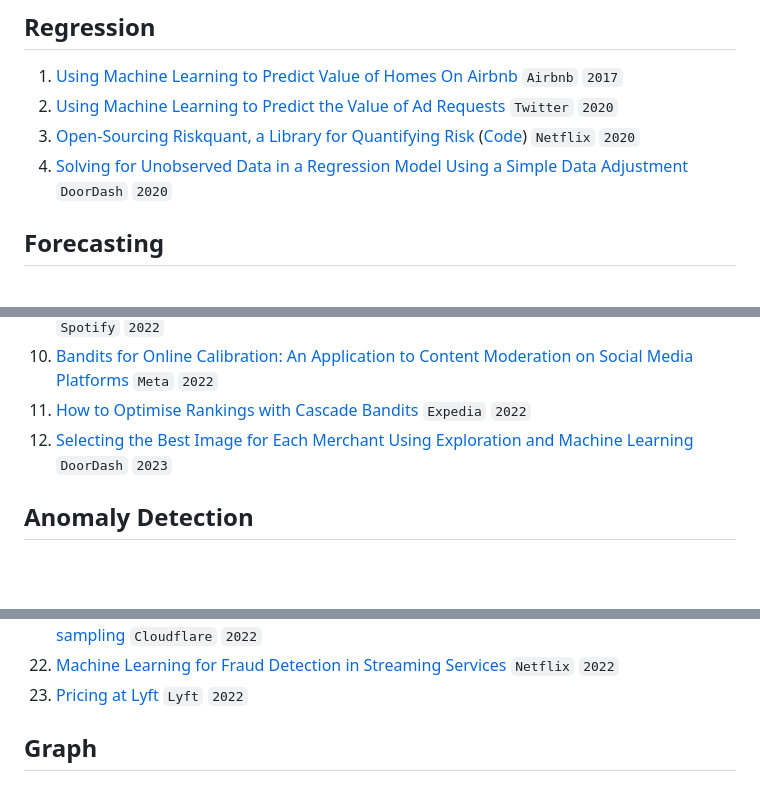
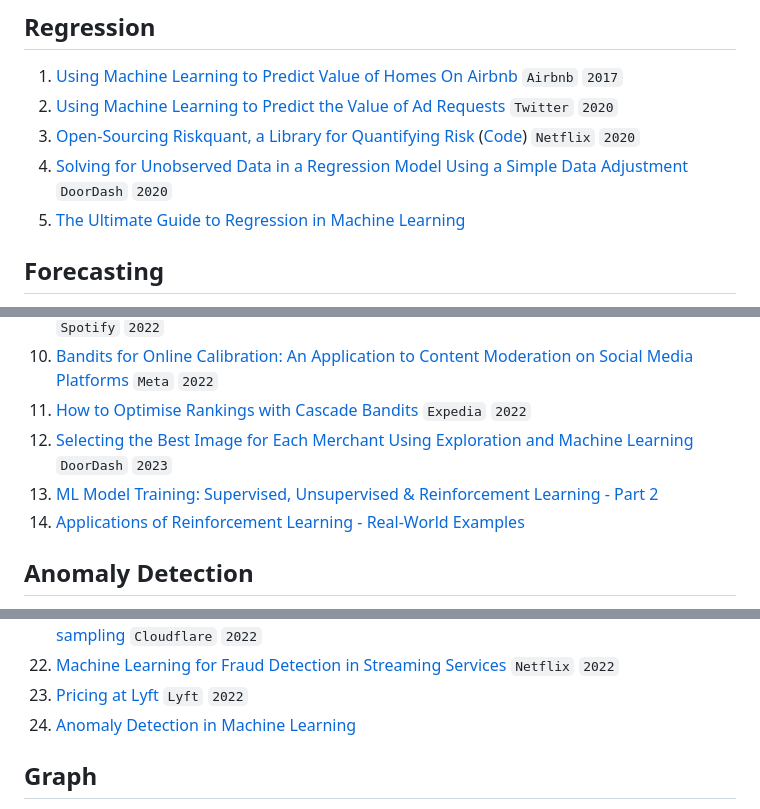
Before and after one commit to eugeneyan/applied-ml, a Markdown page: README.md, 3 parts joined by grey strips. Drawn GitHub-style; blank space fills up the shorter version.

```diff
--- a/README.md
+++ b/README.md
@@ -144,6 +144,7 @@ P.P.S, Looking for guides and interviews on applying ML? 👉[`applyingML`](http
 2. [Using Machine Learning to Predict the Value of Ad Requests](https://blog.twitter.com/engineering/en_us/topics/insights/2020/using-machine-learning-to-predict-the-value-of-ad-requests.html) `Twitter` `2020`
 3. [Open-Sourcing Riskquant, a Library for Quantifying Risk](https://netflixtechblog.com/open-sourcing-riskquant-a-library-for-quantifying-risk-6720cc1e4968) ([Code](https://github.com/Netflix-Skunkworks/riskquant)) `Netflix` `2020`
 4. [Solving for Unobserved Data in a Regression Model Using a Simple Data Adjustment](https://doordash.engineering/2020/10/14/solving-for-unobserved-data-in-a-regression-model/) `DoorDash` `2020`
+5. [The Ultimate Guide to Regression in Machine Learning](https://nimblebox.ai/blog/regression-machine-learning)
 
 ## Forecasting
 1. [Engineering Extreme Event Forecasting at Uber with RNN](https://eng.uber.com/neural-networks/) `Uber` `2017`
@@ -420,6 +421,8 @@ P.P.S, Looking for guides and interviews on applying ML? 👉[`applyingML`](http
 10. [Bandits for Online Calibration: An Application to Content Moderation on Social Media Platforms](https://arxiv.org/abs/2211.06516) `Meta` `2022`
 11. [How to Optimise Rankings with Cascade Bandits](https://medium.com/expedia-group-tech/how-to-optimise-rankings-with-cascade-bandits-5d92dfa0f16b) `Expedia` `2022`
 12. [Selecting the Best Image for Each Merchant Using Exploration and Machine Learning](https://doordash.engineering/2023/01/04/selecting-the-best-image-for-each-merchant-using-exploration-and-machine-learning/) `DoorDash` `2023`
+13. [ML Model Training: Supervised, Unsupervised & Reinforcement Learning - Part 2](https://nimblebox.ai/blog/supervised-unsupervised-reinforcement-learning)
+14. [Applications of Reinforcement Learning - Real-World Examples](https://nimblebox.ai/blog/reinforcement-learning-applications)
 
 ## Anomaly Detection
 1. [Detecting Performance Anomalies in External Firmware Deployments](https://netflixtechblog.com/detecting-performance-anomalies-in-external-firmware-deployments-ed41b1bfcf46) `Netflix` `2019`
@@ -445,6 +448,7 @@ P.P.S, Looking for guides and interviews on applying ML? 👉[`applyingML`](http
 21. [Improving the accuracy of our machine learning WAF using data augmentation and sampling](https://blog.cloudflare.com/data-generation-and-sampling-strategies/) `Cloudflare` `2022`
 22. [Machine Learning for Fraud Detection in Streaming Services](https://netflixtechblog.com/machine-learning-for-fraud-detection-in-streaming-services-b0b4ef3be3f6) `Netflix` `2022`
 23. [Pricing at Lyft](https://eng.lyft.com/pricing-at-lyft-8a4022065f8b) `Lyft` `2022`
+24. [Anomaly Detection in Machine Learning](https://nimblebox.ai/blog/anomaly-detection-machine-learning)
 
 ## Graph
 1. [Building The LinkedIn Knowledge Graph](https://engineering.linkedin.com/blog/2016/10/building-the-linkedin-knowledge-graph) `LinkedIn` `2016`
```
Also changed, not shown: other parts of README.md (+1 -0 lines).
